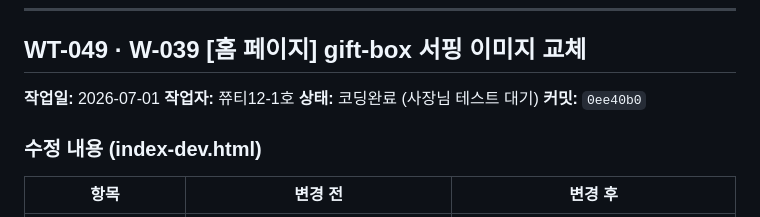
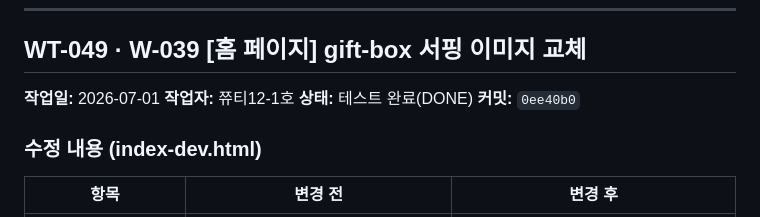
Before and after one commit to sirjuseyo/monthly-loan, a Markdown page: project-docs/00_core_ops/WORK_THROUGH_클로드코드_쮸티12-1호.md, the part around the change. GitHub-like rendering.

Commit message:
docs: T-039 테스트 완료(DONE) 처리 — TODO_BOARD + WORK_THROUGH 업데이트
Co-Authored-By: Claude Sonnet 4.6 <noreply@anthropic.com>

```diff
--- a/project-docs/00_core_ops/WORK_THROUGH_클로드코드_쮸티12-1호.md
+++ b/project-docs/00_core_ops/WORK_THROUGH_클로드코드_쮸티12-1호.md
@@ -3451,7 +3451,7 @@ dev 검증 완료 커밋 2ffcb98 기준으로 index.html, index-dev.html 2개
 
 **작업일:** 2026-07-01
 **작업자:** 쮸티12-1호
-**상태:** 코딩완료 (사장님 테스트 대기)
+**상태:** 테스트 완료(DONE)
 **커밋:** `0ee40b0`
 
 ### 수정 내용 (index-dev.html)
```
Also changed, not shown: project-docs/00_core_ops/TODO_BOARD_클로드코드_쮸티12-1호.md (+1 -1 lines).
